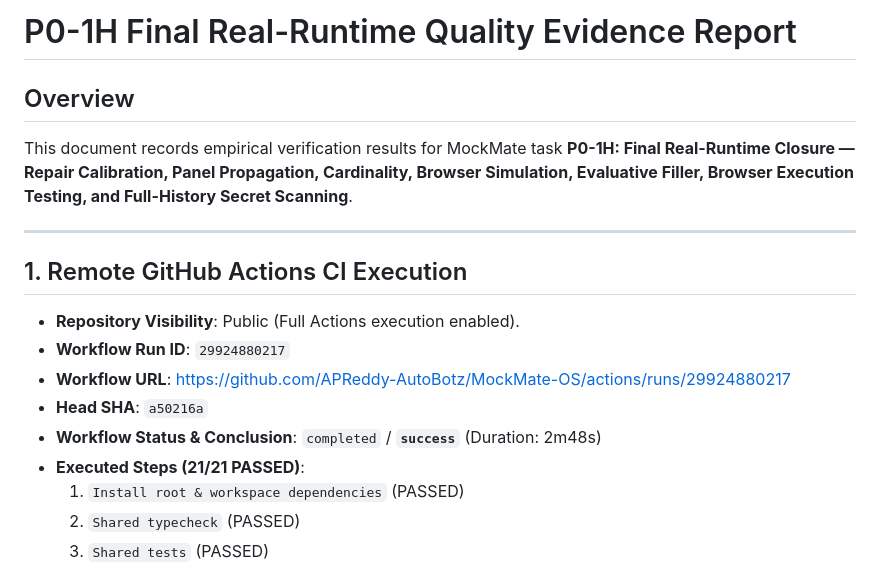
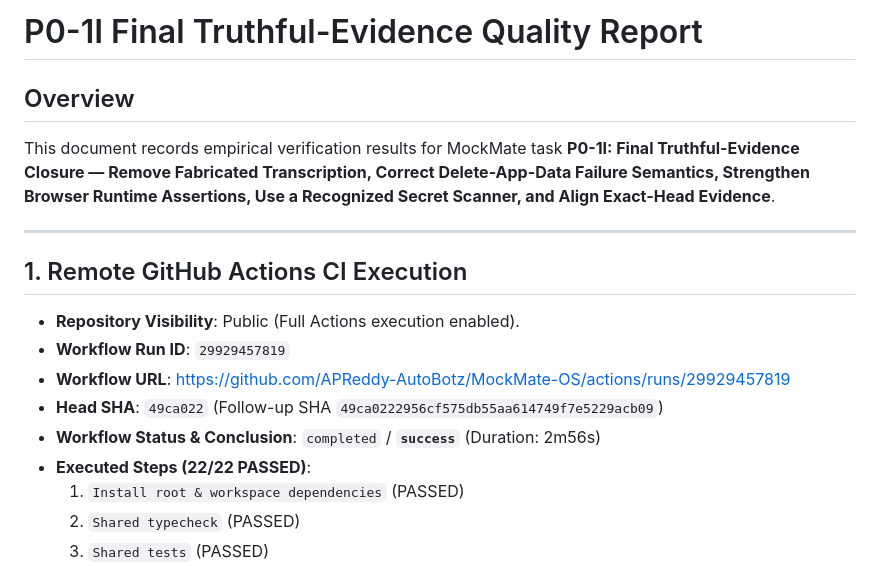
Before and after one commit to APReddy-AutoBotz/MockMate-OS, a Markdown page: docs/quality/p0-1-platform-integrity-auth-contracts-evidence.md, the part around one of its changes. Rendered like a GitHub page.

```diff
--- a/docs/quality/p0-1-platform-integrity-auth-contracts-evidence.md
+++ b/docs/quality/p0-1-platform-integrity-auth-contracts-evidence.md
@@ -1,17 +1,17 @@
-# P0-1H Final Real-Runtime Quality Evidence Report
+# P0-1I Final Truthful-Evidence Quality Report
 
 ## Overview
-This document records empirical verification results for MockMate task **P0-1H: Final Real-Runtime Closure — Repair Calibration, Panel Propagation, Cardinality, Browser Simulation, Evaluative Filler, Browser Execution Testing, and Full-History Secret Scanning**.
+This document records empirical verification results for MockMate task **P0-1I: Final Truthful-Evidence Closure — Remove Fabricated Transcription, Correct Delete-App-Data Failure Semantics, Strengthen Browser Runtime Assertions, Use a Recognized Secret Scanner, and Align Exact-Head Evidence**.
 
 ---
 
 ## 1. Remote GitHub Actions CI Execution
 - **Repository Visibility**: Public (Full Actions execution enabled).
-- **Workflow Run ID**: `29924880217`
-- **Workflow URL**: [https://github.com/APReddy-AutoBotz/MockMate-OS/actions/runs/29924880217](https://github.com/APReddy-AutoBotz/MockMate-OS/actions/runs/29924880217)
-- **Head SHA**: `a50216a`
-- **Workflow Status & Conclusion**: `completed` / **`success`** (Duration: 2m48s)
-- **Executed Steps (21/21 PASSED)**:
+- **Workflow Run ID**: `29929457819`
+- **Workflow URL**: [https://github.com/APReddy-AutoBotz/MockMate-OS/actions/runs/29929457819](https://github.com/APReddy-AutoBotz/MockMate-OS/actions/runs/29929457819)
+- **Head SHA**: `49ca022` (Follow-up SHA `49ca0222956cf575db55aa614749f7e5229acb09`)
+- **Workflow Status & Conclusion**: `completed` / **`success`** (Duration: 2m56s)
+- **Executed Steps (22/22 PASSED)**:
   1. `Install root & workspace dependencies` (PASSED)
   2. `Shared typecheck` (PASSED)
   3. `Shared tests` (PASSED)
```
Also changed, not shown: other parts of docs/quality/p0-1-platform-integrity-auth-contracts-evidence.md (+29 -25 lines).
